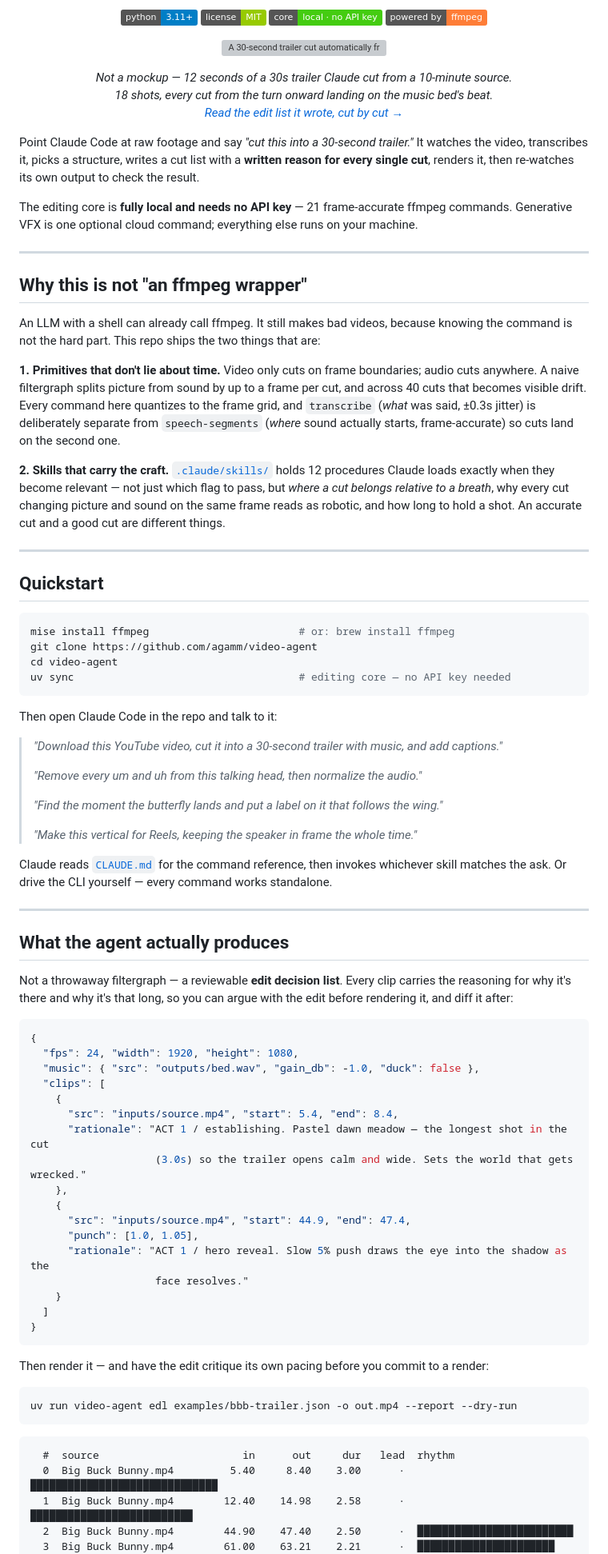
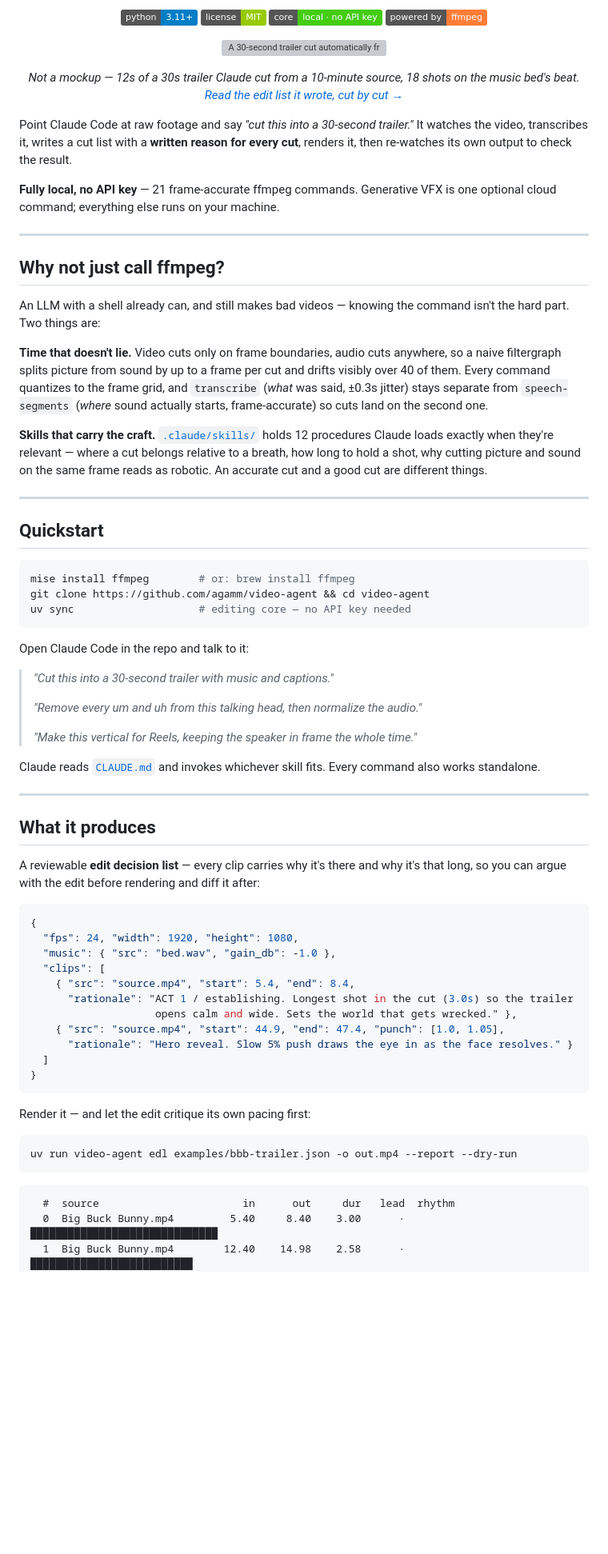
Before and after one commit to agamm/video-agent, a Markdown page: README.md, the part around one of its changes. Shown at 80% size. Drawn GitHub-style; badges without logos; blank space fills up the shorter version; grey boxes are pictures that could not be loaded.

````diff
--- a/README.md
+++ b/README.md
@@ -14,89 +14,78 @@
 </p>
 
 <p align="center">
-  <em>Not a mockup — 12 seconds of a 30s trailer Claude cut from a 10-minute source.<br>
-  18 shots, every cut from the turn onward landing on the music bed's beat.<br>
+  <em>Not a mockup — 12s of a 30s trailer Claude cut from a 10-minute source, 18 shots on the music bed's beat.<br>
   <a href="examples/bbb-trailer.json">Read the edit list it wrote, cut by cut →</a></em>
 </p>
 
 Point Claude Code at raw footage and say *"cut this into a 30-second trailer."* It watches the
-video, transcribes it, picks a structure, writes a cut list with a **written reason for every
-single cut**, renders it, then re-watches its own output to check the result.
+video, transcribes it, writes a cut list with a **written reason for every cut**, renders it,
+then re-watches its own output to check the result.
 
-The editing core is **fully local and needs no API key** — 21 frame-accurate ffmpeg commands.
-Generative VFX is one optional cloud command; everything else runs on your machine.
+**Fully local, no API key** — 21 frame-accurate ffmpeg commands. Generative VFX is one
+optional cloud command; everything else runs on your machine.
 
 ---
 
-## Why this is not "an ffmpeg wrapper"
+## Why not just call ffmpeg?
 
-An LLM with a shell can already call ffmpeg. It still makes bad videos, because knowing the
-command is not the hard part. This repo ships the two things that are:
+An LLM with a shell already can, and still makes bad videos — knowing the command isn't the
+hard part. Two things are:
 
-**1. Primitives that don't lie about time.** Video only cuts on frame boundaries; audio cuts
-anywhere. A naive filtergraph splits picture from sound by up to a frame per cut, and across
-40 cuts that becomes visible drift. Every command here quantizes to the frame grid, and
-`transcribe` (*what* was said, ±0.3s jitter) is deliberately separate from `speech-segments`
-(*where* sound actually starts, frame-accurate) so cuts land on the second one.
+**Time that doesn't lie.** Video cuts only on frame boundaries, audio cuts anywhere, so a naive
+filtergraph splits picture from sound by up to a frame per cut and drifts visibly over 40 of
+them. Every command quantizes to the frame grid, and `transcribe` (*what* was said, ±0.3s
+jitter) stays separate from `speech-segments` (*where* sound actually starts, frame-accurate)
+so cuts land on the second one.
 
-**2. Skills that carry the craft.** [`.claude/skills/`](.claude/skills/) holds 12 procedures
-Claude loads exactly when they become relevant — not just which flag to pass, but *where a cut
-belongs relative to a breath*, why every cut changing picture and sound on the same frame reads
-as robotic, and how long to hold a shot. An accurate cut and a good cut are different things.
+**Skills that carry the craft.** [`.claude/skills/`](.claude/skills/) holds 12 procedures
+Claude loads exactly when they're relevant — where a cut belongs relative to a breath, how long
+to hold a shot, why cutting picture and sound on the same frame reads as robotic. An accurate
+cut and a good cut are different things.
 
 ---
 
 ## Quickstart
 
 ```bash
-mise install ffmpeg                        # or: brew install ffmpeg
-git clone https://github.com/agamm/video-agent
-cd video-agent
-uv sync                                    # editing core — no API key needed
+mise install ffmpeg        # or: brew install ffmpeg
+git clone https://github.com/agamm/video-agent && cd video-agent
+uv sync                    # editing core — no API key needed
 ```
 
-Then open Claude Code in the repo and talk to it:
+Open Claude Code in the repo and talk to it:
 
-> *"Download this YouTube video, cut it into a 30-second trailer with music, and add captions."*
+> *"Cut this into a 30-second trailer with music and captions."*
 >
 > *"Remove every um and uh from this talking head, then normalize the audio."*
 >
-> *"Find the moment the butterfly lands and put a label on it that follows the wing."*
->
 > *"Make this vertical for Reels, keeping the speaker in frame the whole time."*
 
-Claude reads [`CLAUDE.md`](CLAUDE.md) for the command reference, then invokes whichever skill
-matches the ask. Or drive the CLI yourself — every command works standalone.
+Claude reads [`CLAUDE.md`](CLAUDE.md) and invokes whichever skill fits. Every command also
+works standalone.
 
 ---
 
-## What the agent actually produces
+## What it produces
 
-Not a throwaway filtergraph — a reviewable **edit decision list**. Every clip carries the
-reasoning for why it's there and why it's that long, so you can argue with the edit before
-rendering it, and diff it after:
+A reviewable **edit decision list** — every clip carries why it's there and why it's that long,
+so you can argue with the edit before rendering and diff it after:
 
 ```jsonc
 {
   "fps": 24, "width": 1920, "height": 1080,
-  "music": { "src": "outputs/bed.wav", "gain_db": -1.0, "duck": false },
+  "music": { "src": "bed.wav", "gain_db": -1.0 },
   "clips": [
-    {
-      "src": "inputs/source.mp4", "start": 5.4, "end": 8.4,
-      "rationale": "ACT 1 / establishing. Pastel dawn meadow — the longest shot in the cut
-                    (3.0s) so the trailer opens calm and wide. Sets the world that gets wrecked."
-    },
-    {
-      "src": "inputs/source.mp4", "start": 44.9, "end": 47.4,
-      "punch": [1.0, 1.05],
-      "rationale": "ACT 1 / hero reveal. Slow 5% push draws the eye into the shadow as the
-                    face resolves."
-    }
+    { "src": "source.mp4", "start": 5.4, "end": 8.4,
+      "rationale": "ACT 1 / establishing. Longest shot in the cut (3.0s) so the trailer
+                    opens calm and wide. Sets the world that gets wrecked." },
+    { "src": "source.mp4", "start": 44.9, "end": 47.4, "punch": [1.0, 1.05],
+      "rationale": "Hero reveal. Slow 5% push draws the eye in as the face resolves." }
   ]
 }
 ```
 
-Then render it — and have the edit critique its own pacing before you commit to a render:
+Render it — and let the edit critique its own pacing first:
 
 ```bash
 uv run video-agent edl examples/bbb-trailer.json -o out.mp4 --report --dry-run
@@ -106,6 +95,4 @@ uv run video-agent edl examples/bbb-trailer.json -o out.mp4 --report --dry-run
   #  source                       in      out     dur   lead  rhythm
   0  Big Buck Bunny.mp4         5.40     8.40    3.00      ·  ██████████████████████████████
   1  Big Buck Bunny.mp4        12.40    14.98    2.58      ·  ██████████████████████████
-  2  Big Buck Bunny.mp4        44.90    47.40    2.50      ·  █████████████████████████
-  3  Big Buck Bunny.mp4        61.00    63.21    2.21      ·  ██████████████████████
  ...
````
Also changed, not shown: other parts of README.md (+59 -97 lines).
